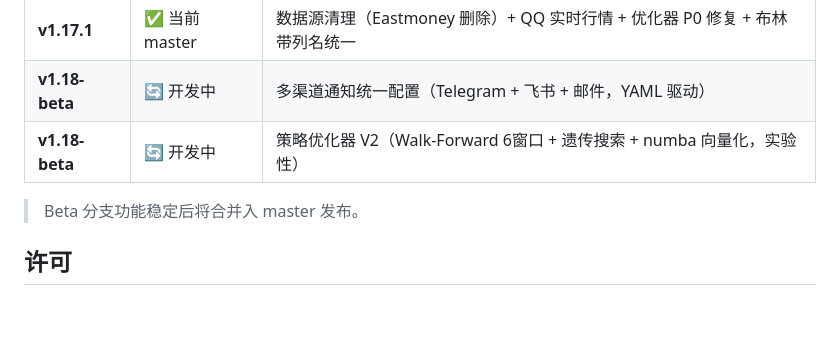
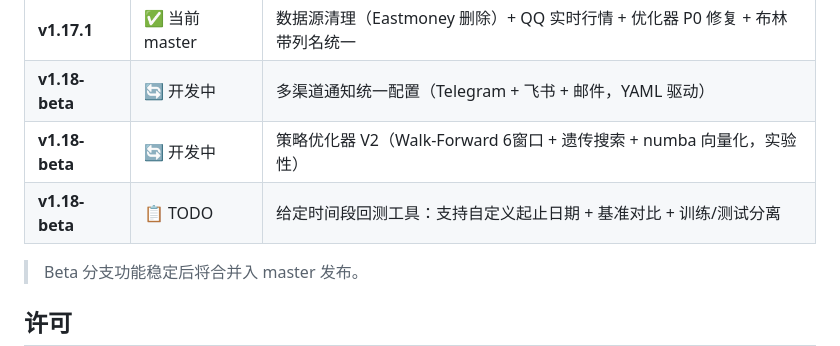
Before and after one commit to Saltflow/trade_eyes_keeper, a Markdown page: README.md, the part around the change. Drawn GitHub-style; blank space fills up the shorter version.

```diff
--- a/README.md
+++ b/README.md
@@ -109,6 +109,7 @@ pytest tests/test_security.py           # 安全测试
 | **v1.17.1** | ✅ 当前 master | 数据源清理（Eastmoney 删除）+ QQ 实时行情 + 优化器 P0 修复 + 布林带列名统一 |
 | **v1.18-beta** | 🔄 开发中 | 多渠道通知统一配置（Telegram + 飞书 + 邮件，YAML 驱动） |
 | **v1.18-beta** | 🔄 开发中 | 策略优化器 V2（Walk-Forward 6窗口 + 遗传搜索 + numba 向量化，实验性） |
+| **v1.18-beta** | 📋 TODO | 给定时间段回测工具：支持自定义起止日期 + 基准对比 + 训练/测试分离 |
 
 > Beta 分支功能稳定后将合并入 master 发布。
 
```
Also changed, not shown: docs/llm/proj4llm.md (+10 -0 lines).
